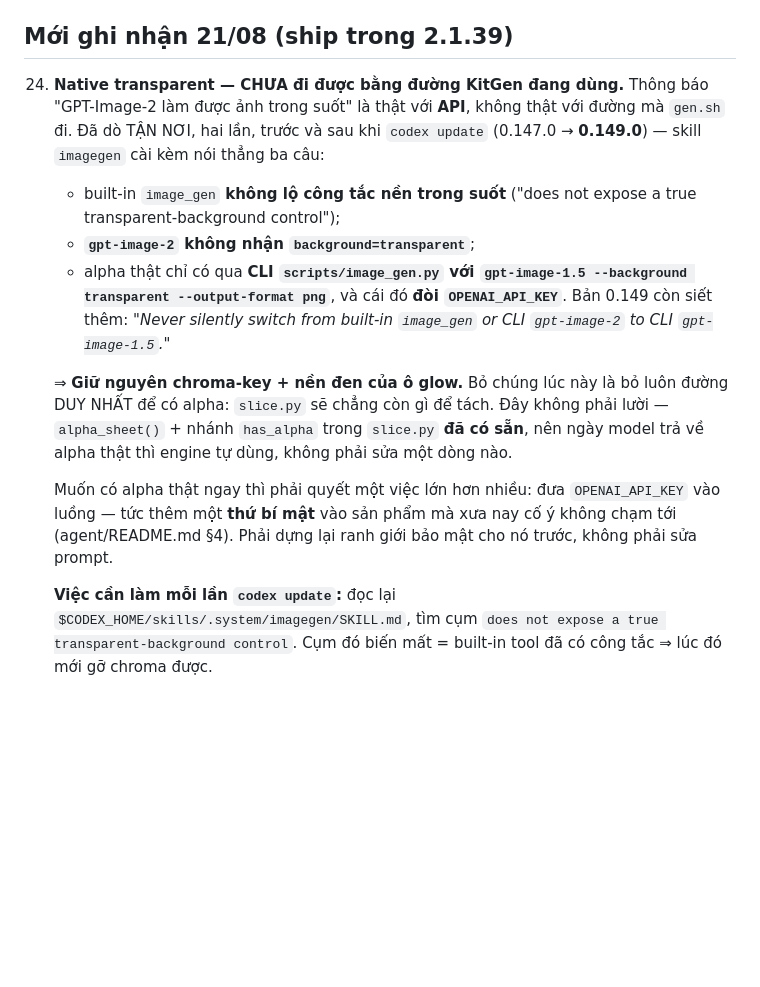
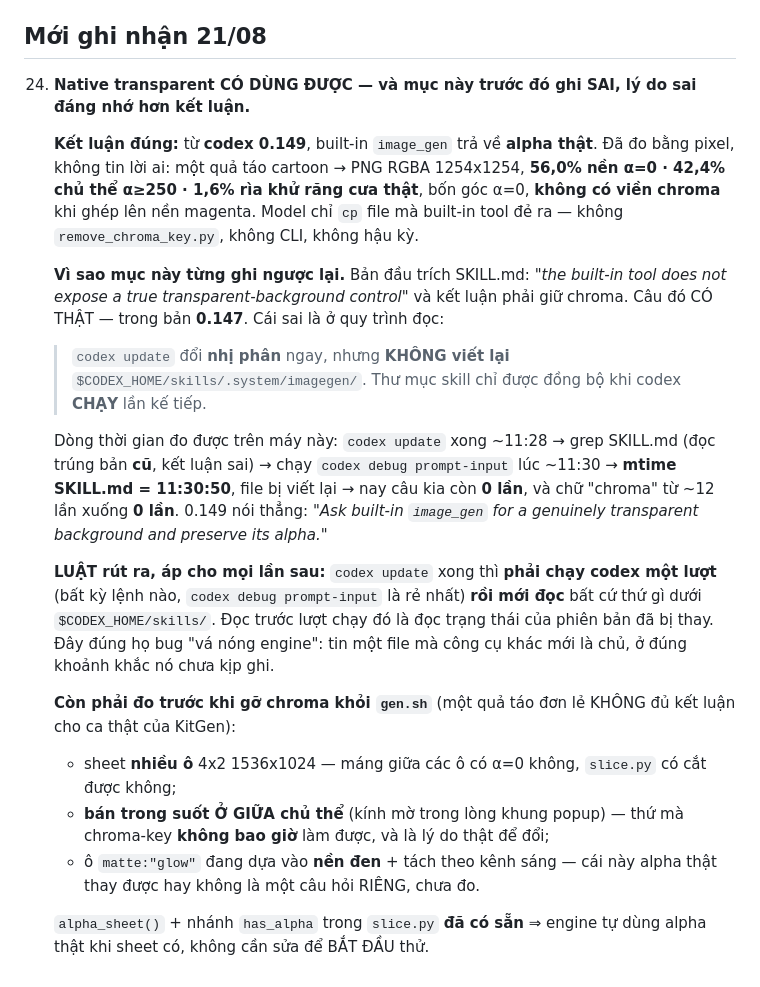
Before and after one commit to hihahihahoho/test-survey, a Markdown page: kit-gen/docs/BACKLOG.md, the part around the change. Rendered like a GitHub page; blank space fills up the shorter version.

Commit message:
docs(backlog): sửa #24 — native transparent CÓ dùng được; tôi đã đọc nhầm SKILL.md bản cũ
Bản trước của mục này kết luận sai, và lý do sai đáng ghi hơn kết luận.

KẾT LUẬN ĐÚNG: từ codex 0.149, built-in `image_gen` trả về ALPHA THẬT. Đo bằng
pixel: táo cartoon → RGBA 1254x1254, 56,0% nền α=0 · 42,4% chủ thể α≥250 · 1,6%
rìa khử răng cưa, bốn góc α=0, không viền chroma khi ghép lên magenta. Model chỉ
`cp` file built-in tool đẻ ra — không remove_chroma_key.py, không CLI, không hậu kỳ.

VÌ SAO SAI: tôi trích SKILL.md câu "does not expose a true transparent-background
control" SAU khi đã `codex update` 0.147→0.149 — nhưng đó là câu của 0.147.

  `codex update` đổi NHỊ PHÂN ngay, KHÔNG viết lại $CODEX_HOME/skills/.system/.
  Thư mục skill chỉ đồng bộ khi codex CHẠY lần kế tiếp.

Dòng thời gian đo được: update xong ~11:28 → grep (trúng bản cũ) → chạy
`codex debug prompt-input` ~11:30 → mtime SKILL.md = 11:30:50, file bị viết lại.
Nay câu kia còn 0 lần, chữ "chroma" từ ~12 lần xuống 0. 0.149 nói ngược hẳn:
"Ask built-in image_gen for a genuinely transparent background and preserve its alpha."

Đúng họ bug "vá nóng engine": tin một file mà công cụ khác mới là chủ, ở đúng
khoảnh khắc nó chưa kịp ghi. LUẬT từ nay: update xong phải chạy codex một lượt
rồi mới đọc gì dưới skills/.

Chưa gỡ chroma khỏi gen.sh — một quả táo đơn lẻ không đủ kết luận cho ca thật.
Còn phải đo: sheet 4x2 (máng giữa ô có cắt được không) · bán trong suốt Ở GIỮA
chủ thể (thứ chroma không bao giờ làm được) · ô matte:"glow" đang dựa vào nền đen.

Co-Authored-By: Claude Opus 5 (1M context) <noreply@anthropic.com>

```diff
--- a/kit-gen/docs/BACKLOG.md
+++ b/kit-gen/docs/BACKLOG.md
@@ -112,31 +112,45 @@ Gom từ: 2 báo cáo blind-test (designer candy + sci-fi), 2 research (glow, l
     - **Lớp 0 — chuông báo ở CI.** Workflow không hề publish release.json hay tạo tag (người phát hành push cả hai), nên **không có step nào để đổi thứ tự**; thay vào đó job `verify-release-manifest` (mọi push nhánh, bỏ qua ref tag) HEAD `archive` + `.sha256` và đỏ ngay nếu manifest chạy trước CI. Thứ tự đúng vẫn là runbook §7.4.
     - Test: `suite-system` 4 ca (chưa upload ⇒ ARCHIVE_PENDING · không có bản mới ⇒ không HEAD · 405 và throw ⇒ vẫn chào), `test/install-download.test.sh` 4 mệnh đề trên server HTTP local (404⇒21 · mất mạng⇒20 · thiếu checksum⇒21 · tải được thì đi tiếp), `install-flow` + `update-overlay` + `update-check` mỗi bộ 1 ca.
 
-## Mới ghi nhận 21/08 (ship trong 2.1.39)
+## Mới ghi nhận 21/08
 
-24. **Native transparent — CHƯA đi được bằng đường KitGen đang dùng.** Thông báo
-    "GPT-Image-2 làm được ảnh trong suốt" là thật với **API**, không thật với đường
-    mà `gen.sh` đi. Đã dò TẬN NƠI, hai lần, trước và sau khi `codex update`
-    (0.147.0 → **0.149.0**) — skill `imagegen` cài kèm nói thẳng ba câu:
-    - built-in `image_gen` **không lộ công tắc nền trong suốt** ("does not expose a
-      true transparent-background control");
-    - **`gpt-image-2` không nhận `background=transparent`**;
-    - alpha thật chỉ có qua **CLI `scripts/image_gen.py` với `gpt-image-1.5
-      --background transparent --output-format png`**, và cái đó **đòi
-      `OPENAI_API_KEY`**. Bản 0.149 còn siết thêm: *"Never silently switch from
-      built-in `image_gen` or CLI `gpt-image-2` to CLI `gpt-image-1.5`."*
+24. **Native transparent CÓ DÙNG ĐƯỢC — và mục này trước đó ghi SAI, lý do sai đáng nhớ hơn kết luận.**
 
-    ⇒ **Giữ nguyên chroma-key + nền đen của ô glow.** Bỏ chúng lúc này là bỏ luôn
-    đường DUY NHẤT để có alpha: `slice.py` sẽ chẳng còn gì để tách. Đây không phải
-    lười — `alpha_sheet()` + nhánh `has_alpha` trong `slice.py` **đã có sẵn**, nên
-    ngày model trả về alpha thật thì engine tự dùng, không phải sửa một dòng nào.
+    **Kết luận đúng:** từ **codex 0.149**, built-in `image_gen` trả về **alpha thật**.
+    Đã đo bằng pixel, không tin lời ai: một quả táo cartoon → PNG RGBA 1254x1254,
+    **56,0% nền α=0 · 42,4% chủ thể α≥250 · 1,6% rìa khử răng cưa thật**, bốn góc
+    α=0, **không có viền chroma** khi ghép lên nền magenta. Model chỉ `cp` file mà
+    built-in tool đẻ ra — không `remove_chroma_key.py`, không CLI, không hậu kỳ.
 
-    Muốn có alpha thật ngay thì phải quyết một việc lớn hơn nhiều: đưa
-    `OPENAI_API_KEY` vào luồng — tức thêm một **thứ bí mật** vào sản phẩm mà xưa nay
-    cố ý không chạm tới (agent/README.md §4). Phải dựng lại ranh giới bảo mật cho nó
-    trước, không phải sửa prompt.
+    **Vì sao mục này từng ghi ngược lại.** Bản đầu trích SKILL.md:
+    *"the built-in tool does not expose a true transparent-background control"* và
+    kết luận phải giữ chroma. Câu đó CÓ THẬT — trong bản **0.147**. Cái sai là ở
+    quy trình đọc:
 
-    **Việc cần làm mỗi lần `codex update`:** đọc lại
-    `$CODEX_HOME/skills/.system/imagegen/SKILL.md`, tìm cụm
-    `does not expose a true transparent-background control`. Cụm đó biến mất = built-in
-    tool đã có công tắc ⇒ lúc đó mới gỡ chroma được.
+    > `codex update` đổi **nhị phân** ngay, nhưng **KHÔNG viết lại**
+    > `$CODEX_HOME/skills/.system/imagegen/`. Thư mục skill chỉ được đồng bộ khi
+    > codex **CHẠY** lần kế tiếp.
+
+    Dòng thời gian đo được trên máy này: `codex update` xong ~11:28 → grep SKILL.md
+    (đọc trúng bản **cũ**, kết luận sai) → chạy `codex debug prompt-input` lúc ~11:30
+    → **mtime SKILL.md = 11:30:50**, file bị viết lại → nay câu kia còn **0 lần**, và
+    chữ "chroma" từ ~12 lần xuống **0 lần**. 0.149 nói thẳng: *"Ask built-in
+    `image_gen` for a genuinely transparent background and preserve its alpha."*
+
+    **LUẬT rút ra, áp cho mọi lần sau:** `codex update` xong thì **phải chạy codex
+    một lượt** (bất kỳ lệnh nào, `codex debug prompt-input` là rẻ nhất) **rồi mới
+    đọc** bất cứ thứ gì dưới `$CODEX_HOME/skills/`. Đọc trước lượt chạy đó là đọc
+    trạng thái của phiên bản đã bị thay. Đây đúng họ bug "vá nóng engine": tin một
+    file mà công cụ khác mới là chủ, ở đúng khoảnh khắc nó chưa kịp ghi.
+
+    **Còn phải đo trước khi gỡ chroma khỏi `gen.sh`** (một quả táo đơn lẻ KHÔNG đủ
+    kết luận cho ca thật của KitGen):
+    - sheet **nhiều ô** 4x2 1536x1024 — máng giữa các ô có α=0 không, `slice.py` có
+      cắt được không;
+    - **bán trong suốt Ở GIỮA chủ thể** (kính mờ trong lòng khung popup) — thứ mà
+      chroma-key **không bao giờ** làm được, và là lý do thật để đổi;
+    - ô `matte:"glow"` đang dựa vào **nền đen** + tách theo kênh sáng — cái này alpha
+      thật thay được hay không là một câu hỏi RIÊNG, chưa đo.
+
+    `alpha_sheet()` + nhánh `has_alpha` trong `slice.py` **đã có sẵn** ⇒ engine tự
+    dùng alpha thật khi sheet có, không cần sửa để BẮT ĐẦU thử.
```
